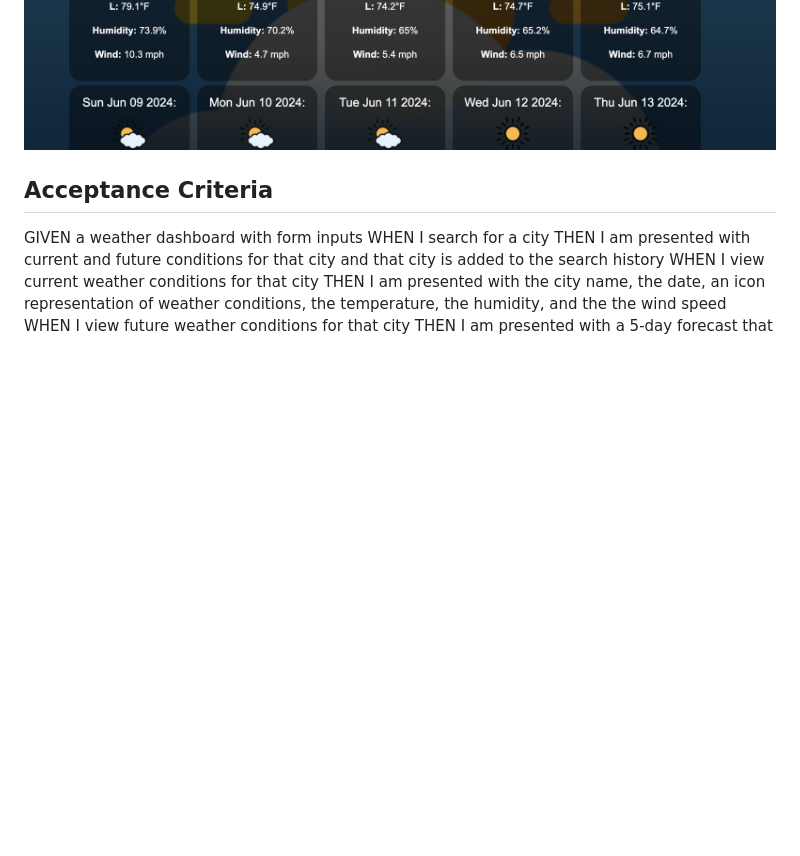
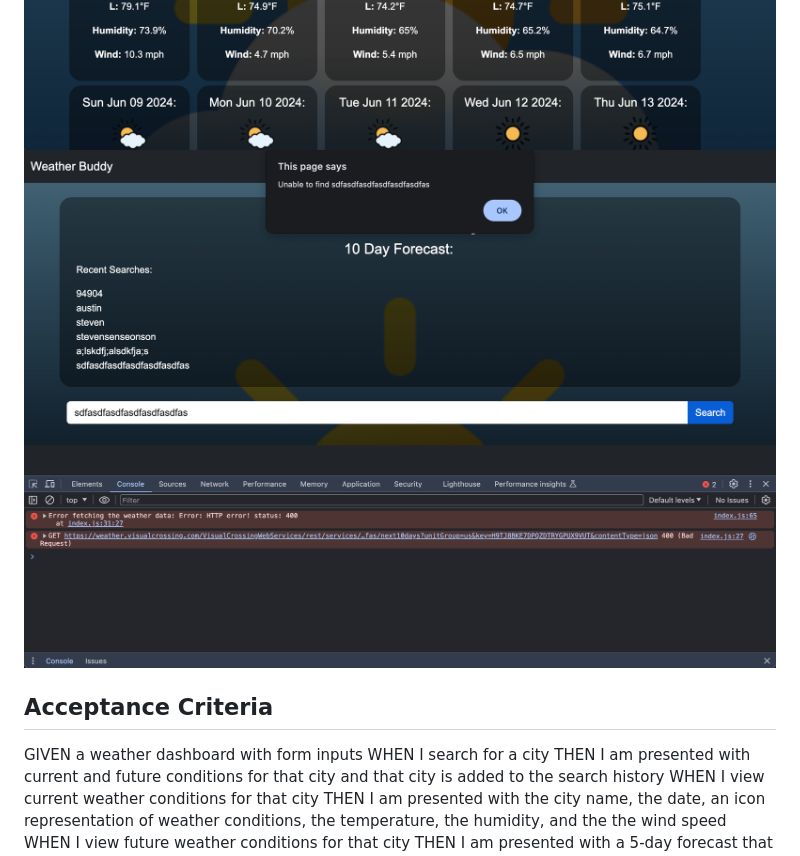
Before and after one commit to adamh1223/weather-buddy, a Markdown page: README.md, the part around the change. Rendered like a GitHub page; pictures changed too: assets/images/markdown3.png (added); blank space fills up the shorter version.

Commit message:
Added alert when user gives bad data, added markdown to readme

```diff
--- a/README.md
+++ b/README.md
@@ -21,6 +21,7 @@ SO THAT I can plan a trip accordingly
 
 ![markdown](./assets/images/markdown1.png)
 ![markdown](./assets/images/markdown2.png)
+![markdown](./assets/images/markdown3.png)
 
 
 ## Acceptance Criteria
```
Also changed, not shown: 1 other file.
